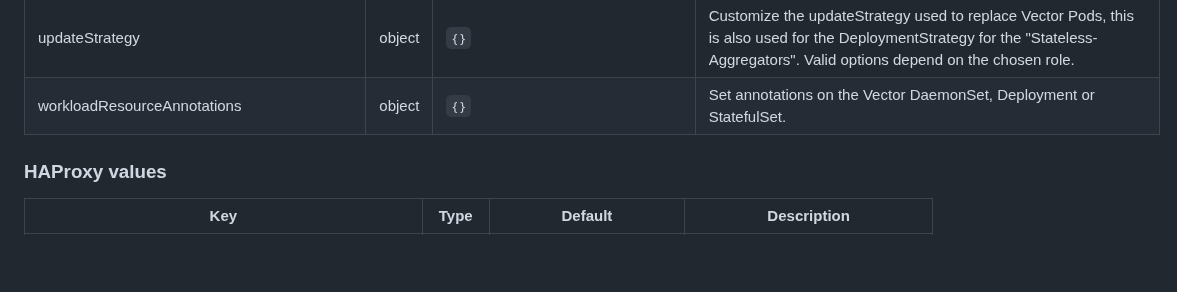
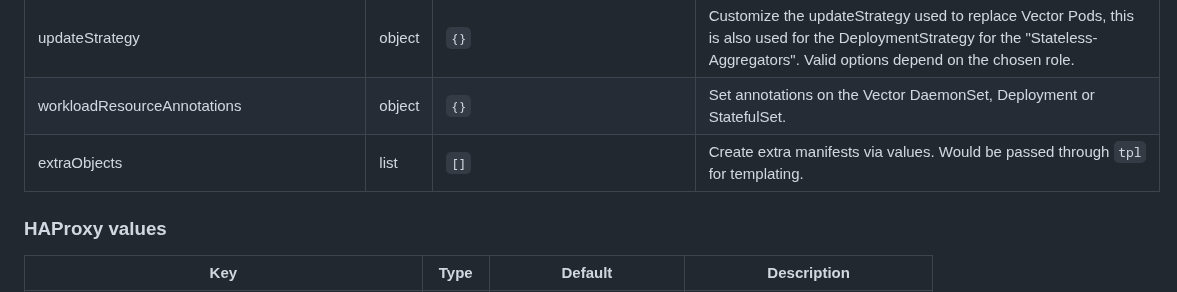
Before and after one commit to vectordotdev/helm-charts, a Markdown page: charts/vector/README.md, the part around the change. Rendered like a GitHub page; blank space fills up the shorter version.

Commit message:
fix lint

```diff
--- a/charts/vector/README.md
+++ b/charts/vector/README.md
@@ -223,6 +223,7 @@ helm install --name <RELEASE_NAME> \
 | topologySpreadConstraints | list | `[]` | Configure [topology spread constraints](https://kubernetes.io/docs/concepts/scheduling-eviction/topology-spread-constraints/) for Vector Pods. Valid for the "Aggregator" and "Stateless-Aggregator" roles. |
 | updateStrategy | object | `{}` | Customize the updateStrategy used to replace Vector Pods, this is also used for the DeploymentStrategy for the "Stateless-Aggregators". Valid options depend on the chosen role. |
 | workloadResourceAnnotations | object | `{}` | Set annotations on the Vector DaemonSet, Deployment or StatefulSet. |
+| extraObjects | list | `[]` | Create extra manifests via values. Would be passed through `tpl` for templating. |
 
 ### HAProxy values
 
```
